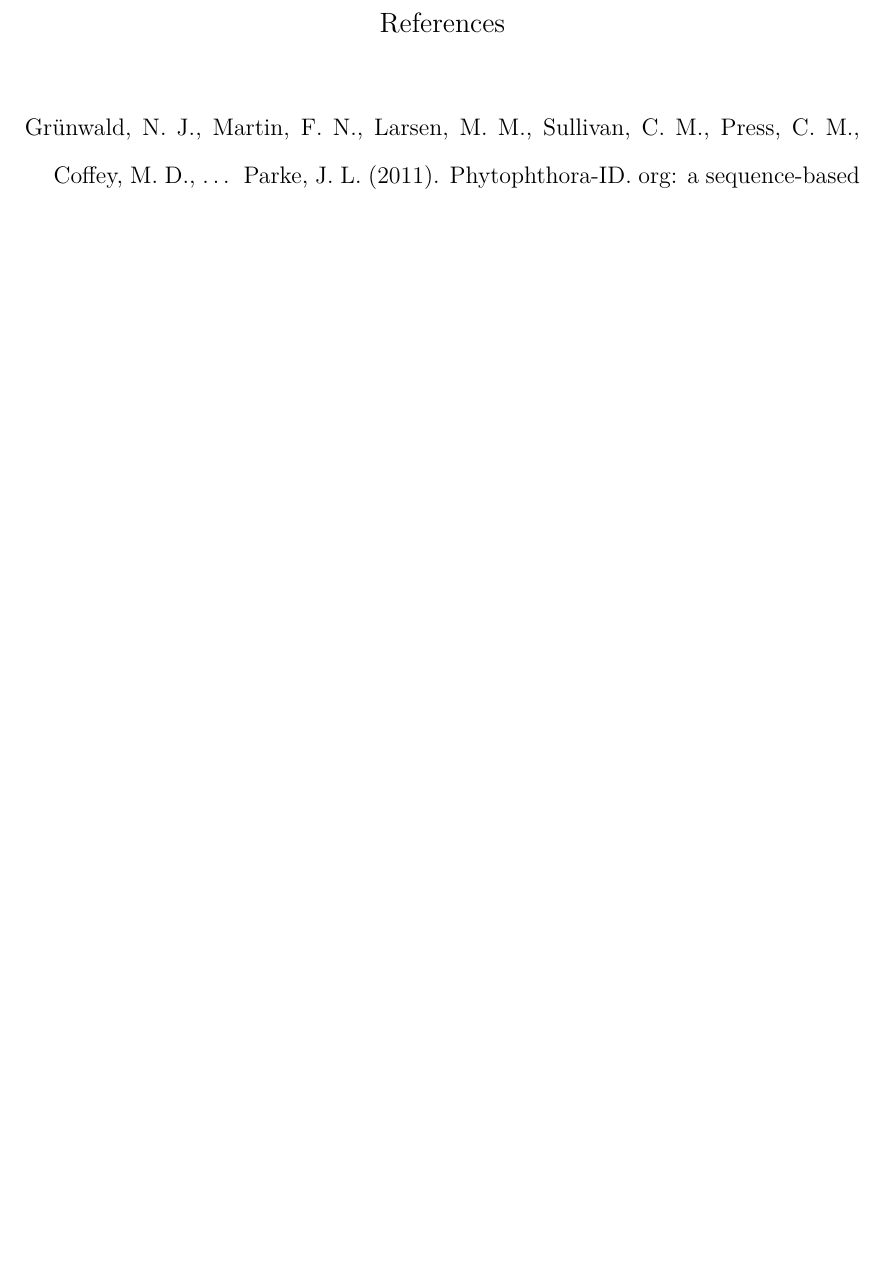
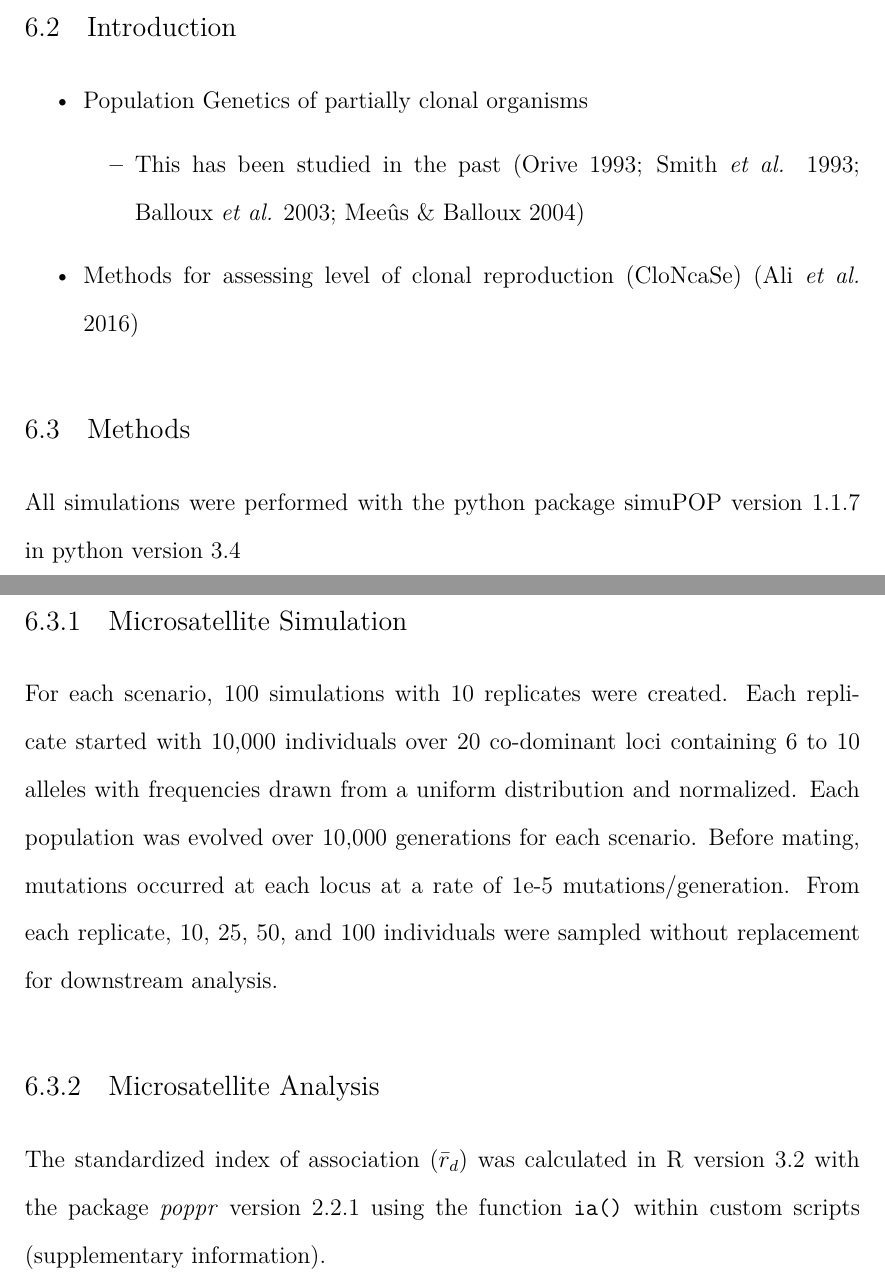
Before and after one commit to zkamvar/dissertation, a LaTeX thesis (_book/thesis.tex): part of page 19 of 20 before the commit and two parts of pages 19 and 20 of 22 after it, the two joined at a grey line, cut at the place of the change, the shorter picture padded with empty space. Compiled offline with pdfLaTeX.

Commit message:
re-render PDF

```diff
--- a/_book/thesis.tex
+++ b/_book/thesis.tex
@@ -295,6 +335,47 @@
 
   TBD\ldots{}
 
+  \section{Introduction}\label{introduction-1}
+
+  \begin{itemize}
+  \tightlist
+  \item
+    Population Genetics of partially clonal organisms
+
+    \begin{itemize}
+    \tightlist
+    \item
+      This has been studied in the past (Orive 1993; Smith \emph{et al.}
+      1993; Balloux \emph{et al.} 2003; Meeûs \& Balloux 2004)
+    \end{itemize}
+  \item
+    Methods for assessing level of clonal reproduction (CloNcaSe) (Ali
+    \emph{et al.} 2016)
+  \end{itemize}
+
+  \section{Methods}\label{methods}
+
+  All simulations were performed with the python package simuPOP version
+  1.1.7 in python version 3.4
+
+  \subsection{Microsatellite Simulation}\label{microsatellite-simulation}
+
+  For each scenario, 100 simulations with 10 replicates were created. Each
+  replicate started with 10,000 individuals over 20 co-dominant loci
+  containing 6 to 10 alleles with frequencies drawn from a uniform
+  distribution and normalized. Each population was evolved over 10,000
+  generations for each scenario. Before mating, mutations occurred at each
+  locus at a rate of 1e-5 mutations/generation. From each replicate, 10,
+  25, 50, and 100 individuals were sampled without replacement for
+  downstream analysis.
+
+  \subsection{Microsatellite Analysis}\label{microsatellite-analysis}
+
+  The standardized index of association (\(\bar{r}_d\)) was calculated in
+  R version 3.2 with the package \emph{poppr} version 2.2.1 using the
+  function \texttt{ia()} within custom scripts (supplementary
+  information).
+
   \backmatter
 
   \chapter{References}\label{references}
@@ -308,3 +400 @@
   \hypertarget{ref-grunwald2011phytophthora}{}
-  Grünwald, N. J., Martin, F. N., Larsen, M. M., Sullivan, C. M., Press,
-  C. M., Coffey, M. D., \ldots{} Parke, J. L. (2011). Phytophthora-ID.
```
Also changed, not shown: _book/thesis.pdf, _book/thesis.tex (73 more changed lines).
